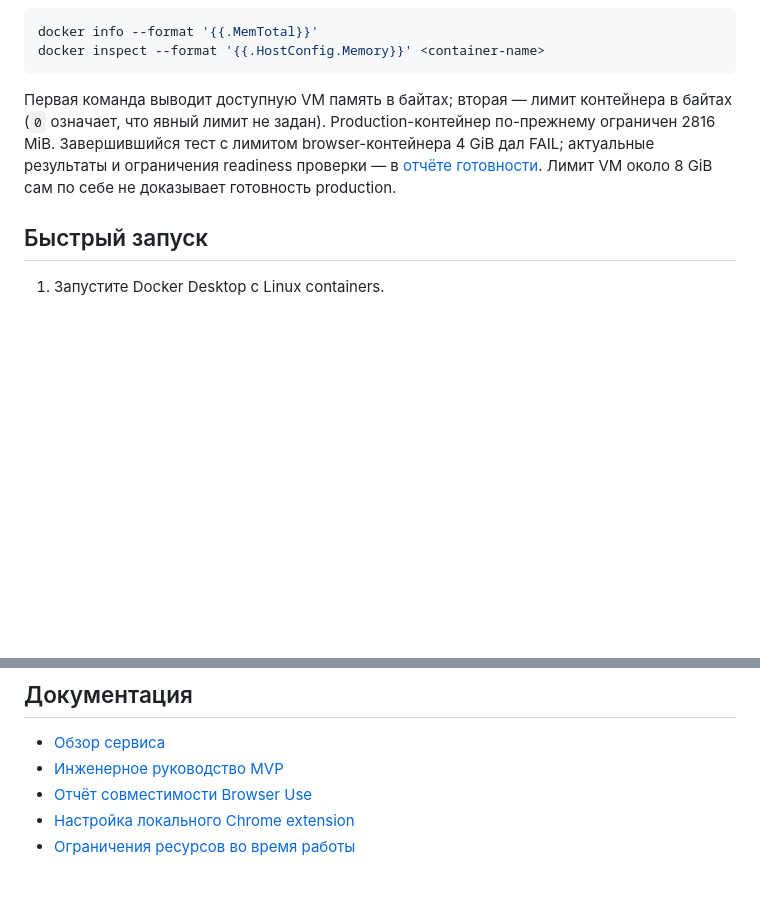
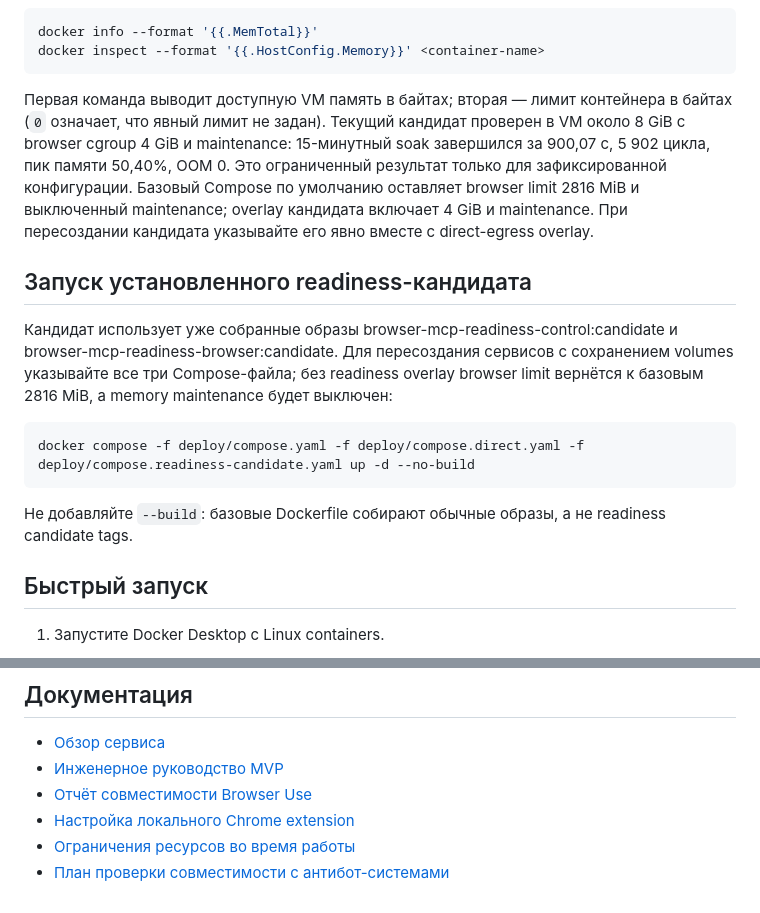
Before and after one commit to ramires666/uebagent, a Markdown page: README.md, 2 parts joined by grey strips. Drawn GitHub-style; blank space fills up the shorter version.

````diff
--- a/README.md
+++ b/README.md
@@ -20,7 +20,17 @@ docker info --format '{{.MemTotal}}'
 docker inspect --format '{{.HostConfig.Memory}}' <container-name>
 ```
 
-Первая команда выводит доступную VM память в байтах; вторая — лимит контейнера в байтах (`0` означает, что явный лимит не задан). Production-контейнер по-прежнему ограничен 2816 MiB. Завершившийся тест с лимитом browser-контейнера 4 GiB дал FAIL; актуальные результаты и ограничения readiness проверки — в [отчёте готовности](docs/readiness-2026-10-30/REPORT.md). Лимит VM около 8 GiB сам по себе не доказывает готовность production.
+Первая команда выводит доступную VM память в байтах; вторая — лимит контейнера в байтах (`0` означает, что явный лимит не задан). Текущий кандидат проверен в VM около 8 GiB с browser cgroup 4 GiB и maintenance: 15-минутный soak завершился за 900,07 с, 5 902 цикла, пик памяти 50,40%, OOM 0. Это ограниченный результат только для зафиксированной конфигурации. Базовый Compose по умолчанию оставляет browser limit 2816 MiB и выключенный maintenance; overlay кандидата включает 4 GiB и maintenance. При пересоздании кандидата указывайте его явно вместе с direct-egress overlay.
+
+## Запуск установленного readiness-кандидата
+
+Кандидат использует уже собранные образы browser-mcp-readiness-control:candidate и browser-mcp-readiness-browser:candidate. Для пересоздания сервисов с сохранением volumes указывайте все три Compose-файла; без readiness overlay browser limit вернётся к базовым 2816 MiB, а memory maintenance будет выключен:
+
+```powershell
+docker compose -f deploy/compose.yaml -f deploy/compose.direct.yaml -f deploy/compose.readiness-candidate.yaml up -d --no-build
+```
+
+Не добавляйте `--build`: базовые Dockerfile собирают обычные образы, а не readiness candidate tags.
 
 ## Быстрый запуск
 
@@ -122,3 +132,4 @@ docker compose -f deploy/compose.yaml -f deploy/compose.direct.yaml down
 - [Отчёт совместимости Browser Use](docs/04-framework-compatibility.md)
 - [Настройка локального Chrome extension](chrome_extension/README.md)
 - [Ограничения ресурсов во время работы](docs/05-runtime-limits.md)
+- [План проверки совместимости с антибот-системами](docs/15-antibot-compatibility-test-plan.md)
````
Also changed, not shown: docs/15-antibot-compatibility-test-plan.md (added, +61 -0 lines).
